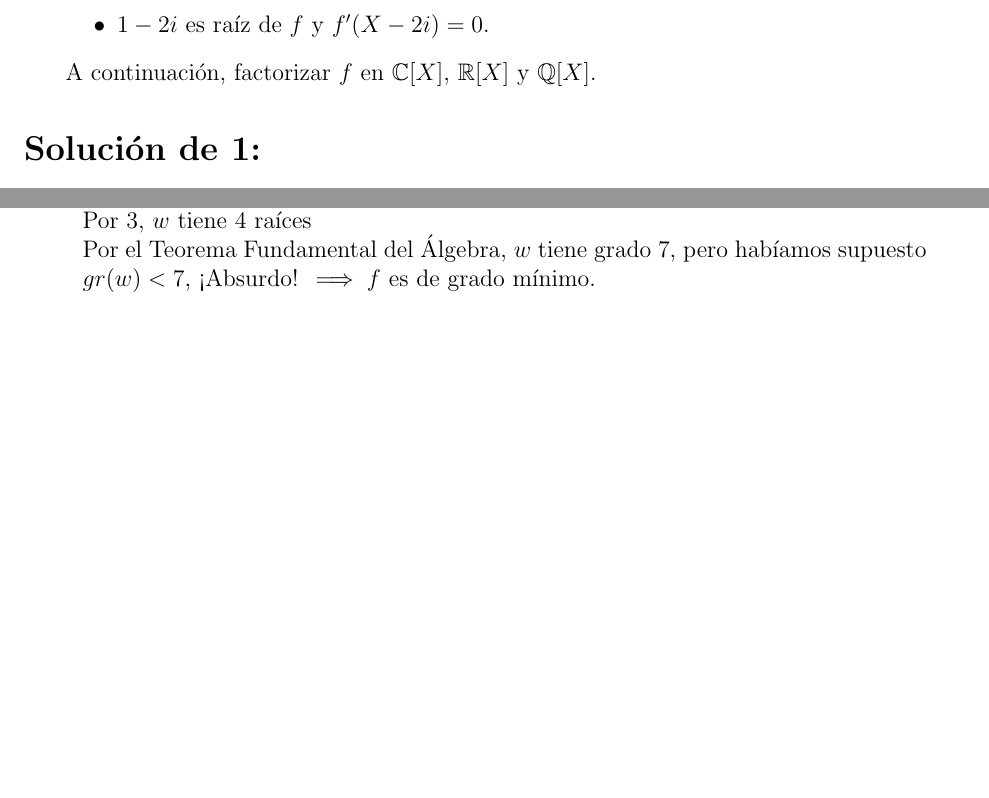
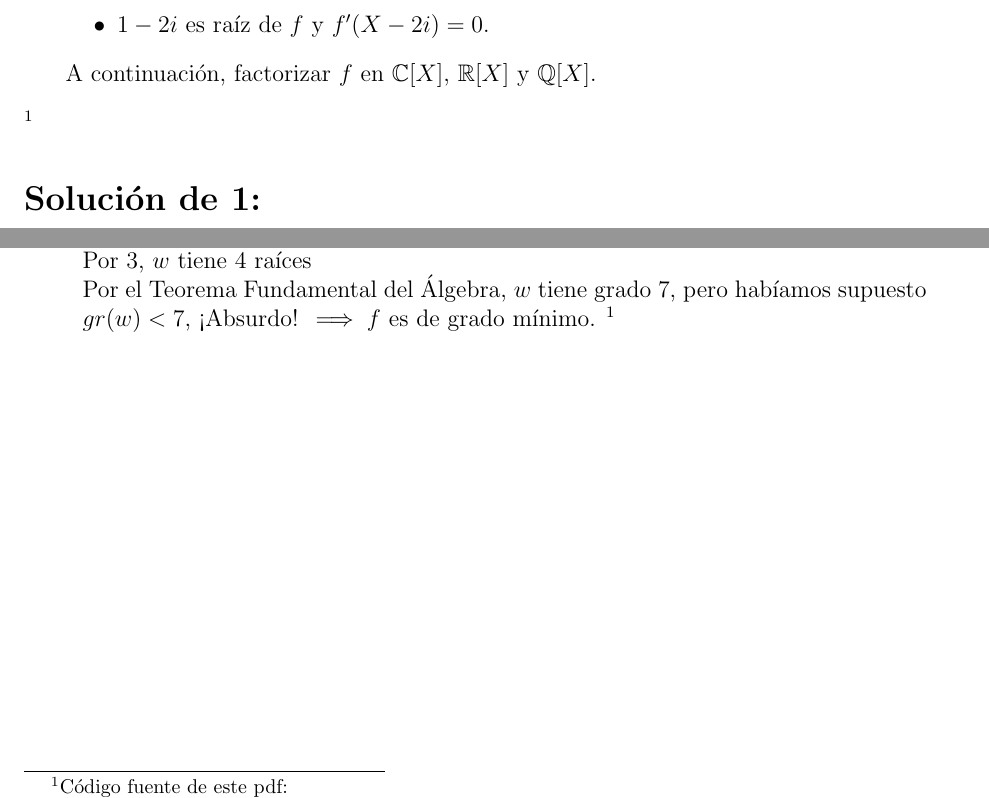
Before and after one commit to fkrause98/latex, a LaTeX problem sheet (recuAlgebra.tex): two parts of pages 1 and 5 of 5, joined at a grey line, cut so that both start at the same text, the shorter picture padded with empty space. Compiled offline with pdfLaTeX.

Commit message:
Terminado :)

```diff
--- a/recuAlgebra.tex
+++ b/recuAlgebra.tex
@@ -26,6 +26,7 @@
           A continuación, factorizar $f \text{ en } \mathbb{C}[X]$, $\mathbb{R}[X]$
           y $\mathbb{Q}[X]$.
 \end{questions}
+\footnote[1]{Código fuente}
 \section*{Solución de 1:}
 \begin{itemize}
 \item Quiero encontrar $x = r_7((12)^{2^n})$, para esto, uso Fermat. Como 7 es
@@ -205,6 +206,6 @@ $\blacksquare$
             Por 3, $w$ tiene 4 raíces \\
             Por el Teorema Fundamental del Álgebra, $w$ tiene grado 7, pero
             habíamos supuesto $gr(w) < 7 $, ¡Absurdo! $\implies f$ es de grado mínimo.
-
+            \footnote{Código fuente de este pdf:}
 \end{itemize}
 \end{document}
```
Also changed, not shown: recuAlgebra.pdf, 4 other files.
